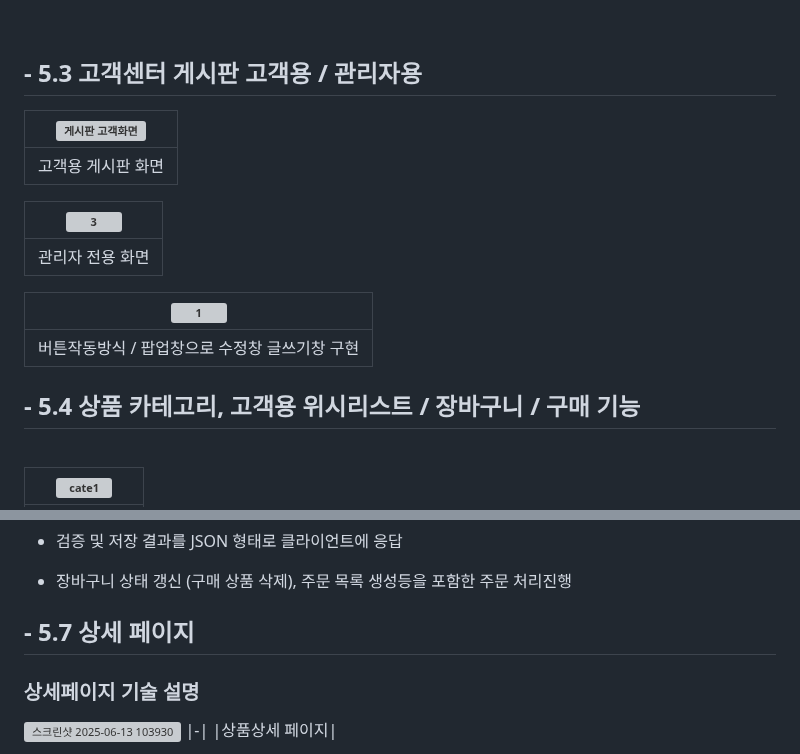
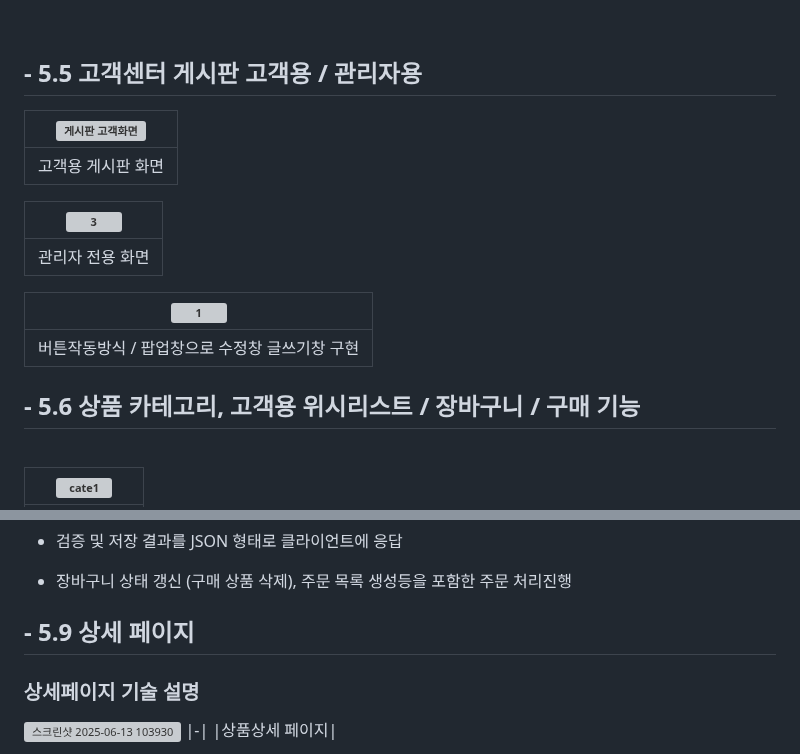
Before and after one commit to YONGHEE428/SemiProJect, a Markdown page: README.md, 2 parts joined by grey strips. Rendered like a GitHub page; grey boxes are pictures that could not be loaded.

```diff
--- a/README.md
+++ b/README.md
@@ -106,7 +144,7 @@ DB가 올려져 있는 aws의 비용문제와 서버 과부하로 인한 속도
 
 <br>
 
-## - 5.3 고객센터 게시판 고객용 / 관리자용
+## - 5.5 고객센터 게시판 고객용 / 관리자용
 |![게시판 고객화면 ](https://github.com/user-attachments/assets/99c064b9-32f9-4a4c-9a7d-98c47fe0fc58)|
 |-|
 |고객용 게시판 화면|
@@ -119,7 +157,7 @@ DB가 올려져 있는 aws의 비용문제와 서버 과부하로 인한 속도
 |-|
 |버튼작동방식 / 팝업창으로 수정창 글쓰기창 구현 |
 
-## - 5.4 상품 카테고리, 고객용 위시리스트 / 장바구니 / 구매 기능
+## - 5.6 상품 카테고리, 고객용 위시리스트 / 장바구니 / 구매 기능
 <br>
 
 |![cate1](https://github.com/user-attachments/assets/5dbf1395-4d57-48d3-8cf1-6dc9fd9a1411)|
@@ -199,7 +237,7 @@ DB가 올려져 있는 aws의 비용문제와 서버 과부하로 인한 속도
 
  - 장바구니 상태 갱신 (구매 상품 삭제), 주문 목록 생성등을 포함한 주문 처리진행
 
-## - 5.7 상세 페이지
+## - 5.9 상세 페이지
 
 ### 상세페이지 기술 설명
 
```
Also changed, not shown: other parts of README.md (+42 -4 lines).
